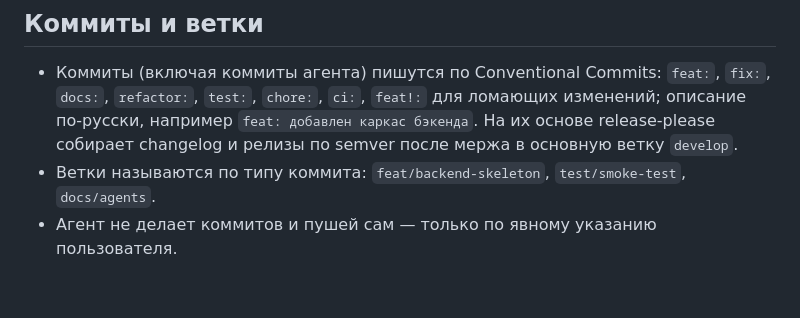
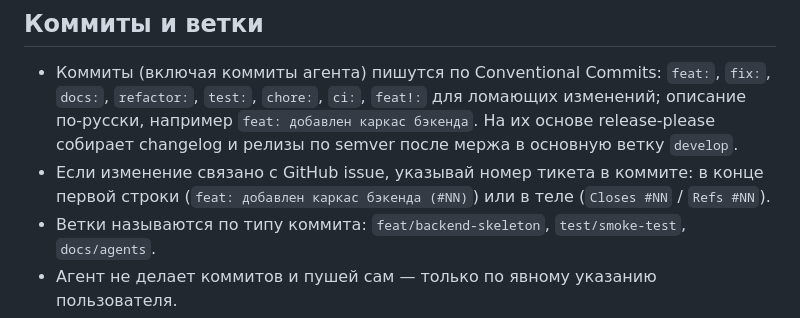
Before and after one commit to IgorIamshchikov/ai-for-developers-project-386, a Markdown page: AGENTS.md, the part around the change. Rendered like a GitHub page; blank space fills up the shorter version.

Commit message:
docs: требование указывать номер тикета в коммитах
Наставник отметил, что большая часть недавних коммитов не ссылается
на issue, из-за чего связь задачи с кодом теряется. Conventional Commits
в AGENTS.md был, а правила про номер тикета не было вовсе.

Co-Authored-By: Claude Sonnet 5 <noreply@anthropic.com>

```diff
--- a/AGENTS.md
+++ b/AGENTS.md
@@ -11,6 +11,7 @@
 ## Коммиты и ветки
 
 - Коммиты (включая коммиты агента) пишутся по Conventional Commits: `feat:`, `fix:`, `docs:`, `refactor:`, `test:`, `chore:`, `ci:`, `feat!:` для ломающих изменений; описание по-русски, например `feat: добавлен каркас бэкенда`. На их основе release-please собирает changelog и релизы по semver после мержа в основную ветку `develop`.
+- Если изменение связано с GitHub issue, указывай номер тикета в коммите: в конце первой строки (`feat: добавлен каркас бэкенда (#NN)`) или в теле (`Closes #NN` / `Refs #NN`).
 - Ветки называются по типу коммита: `feat/backend-skeleton`, `test/smoke-test`, `docs/agents`.
 - Агент не делает коммитов и пушей сам — только по явному указанию пользователя.
 - Изменения сдаются через отдельные ветки и PR в `develop` — по одному PR на задачу, последовательно, не всё сразу.
```
